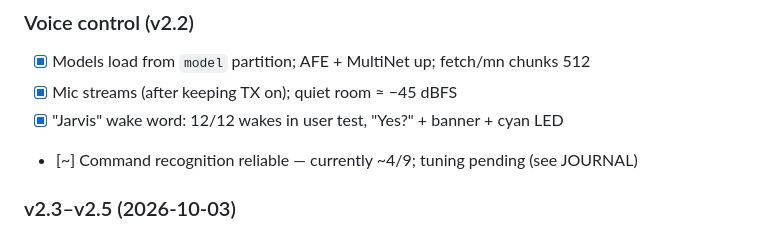
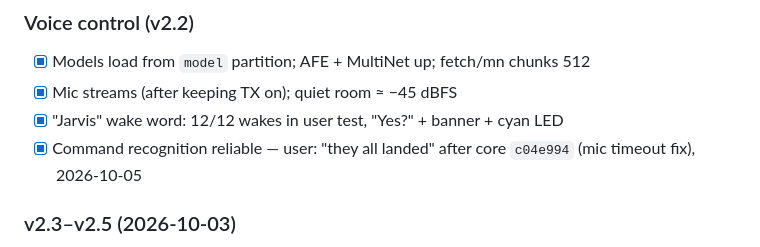
Before and after one commit to delacerda-mrd/Claude-Monitor-AiPi-Lite, a Markdown page: docs/BRINGUP.md, the part around the change. GitHub-like rendering.

```diff
--- a/docs/BRINGUP.md
+++ b/docs/BRINGUP.md
@@ -119,7 +119,7 @@ Verified via serial log, `/api/status` and `/api/screen.bmp` (exact panel input)
 - [x] Models load from `model` partition; AFE + MultiNet up; fetch/mn chunks 512
 - [x] Mic streams (after keeping TX on); quiet room ≈ −45 dBFS
 - [x] "Jarvis" wake word: 12/12 wakes in user test, "Yes?" + banner + cyan LED
-- [~] Command recognition reliable — currently ~4/9; tuning pending (see JOURNAL)
+- [x] Command recognition reliable — user: "they all landed" after core `c04e994` (mic timeout fix), 2026-10-05
 ### v2.3–v2.5 (2026-10-03)
 - [x] Rings r50/r42: corner labels clear the outer ring (screenshot)
 - [x] Voice pack v2 (IMA-ADPCM) plays; C decoder bit-exact vs Python; smoother joins by ear
```
Also changed, not shown: docs/JOURNAL.md (+11 -11 lines).
